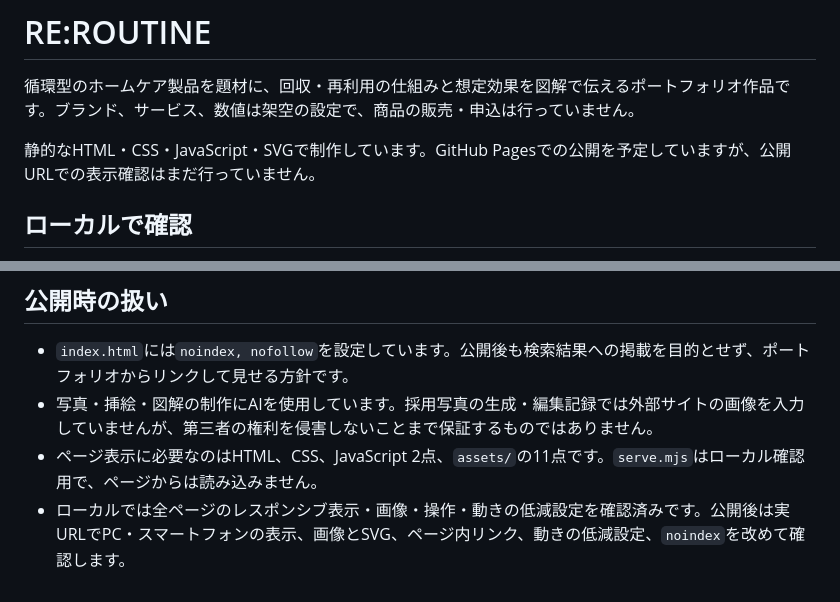
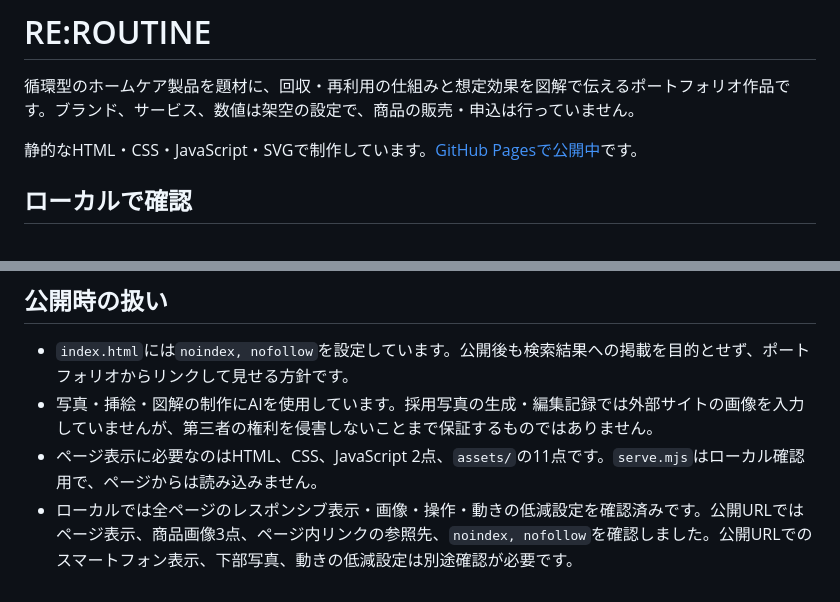
Before and after one commit to Oreo-K-lab/reroutine-impact-site, a Markdown page: README.md, 2 parts joined by grey strips. GitHub-like rendering.

Commit message:
docs: record GitHub Pages publication

```diff
--- a/README.md
+++ b/README.md
@@ -2,7 +2,7 @@
 
 循環型のホームケア製品を題材に、回収・再利用の仕組みと想定効果を図解で伝えるポートフォリオ作品です。ブランド、サービス、数値は架空の設定で、商品の販売・申込は行っていません。
 
-静的なHTML・CSS・JavaScript・SVGで制作しています。GitHub Pagesでの公開を予定していますが、公開URLでの表示確認はまだ行っていません。
+静的なHTML・CSS・JavaScript・SVGで制作しています。[GitHub Pagesで公開中](https://oreo-k-lab.github.io/reroutine-impact-site/)です。
 
 ## ローカルで確認
 
@@ -34,4 +34,4 @@ KPI、年度目標、比較条件、注記は`site-data.js`で一元管理して
 - `index.html`には`noindex, nofollow`を設定しています。公開後も検索結果への掲載を目的とせず、ポートフォリオからリンクして見せる方針です。
 - 写真・挿絵・図解の制作にAIを使用しています。採用写真の生成・編集記録では外部サイトの画像を入力していませんが、第三者の権利を侵害しないことまで保証するものではありません。
 - ページ表示に必要なのはHTML、CSS、JavaScript 2点、`assets/`の11点です。`serve.mjs`はローカル確認用で、ページからは読み込みません。
-- ローカルでは全ページのレスポンシブ表示・画像・操作・動きの低減設定を確認済みです。公開後は実URLでPC・スマートフォンの表示、画像とSVG、ページ内リンク、動きの低減設定、`noindex`を改めて確認します。
+- ローカルでは全ページのレスポンシブ表示・画像・操作・動きの低減設定を確認済みです。公開URLではページ表示、商品画像3点、ページ内リンクの参照先、`noindex, nofollow`を確認しました。公開URLでのスマートフォン表示、下部写真、動きの低減設定は別途確認が必要です。
```
